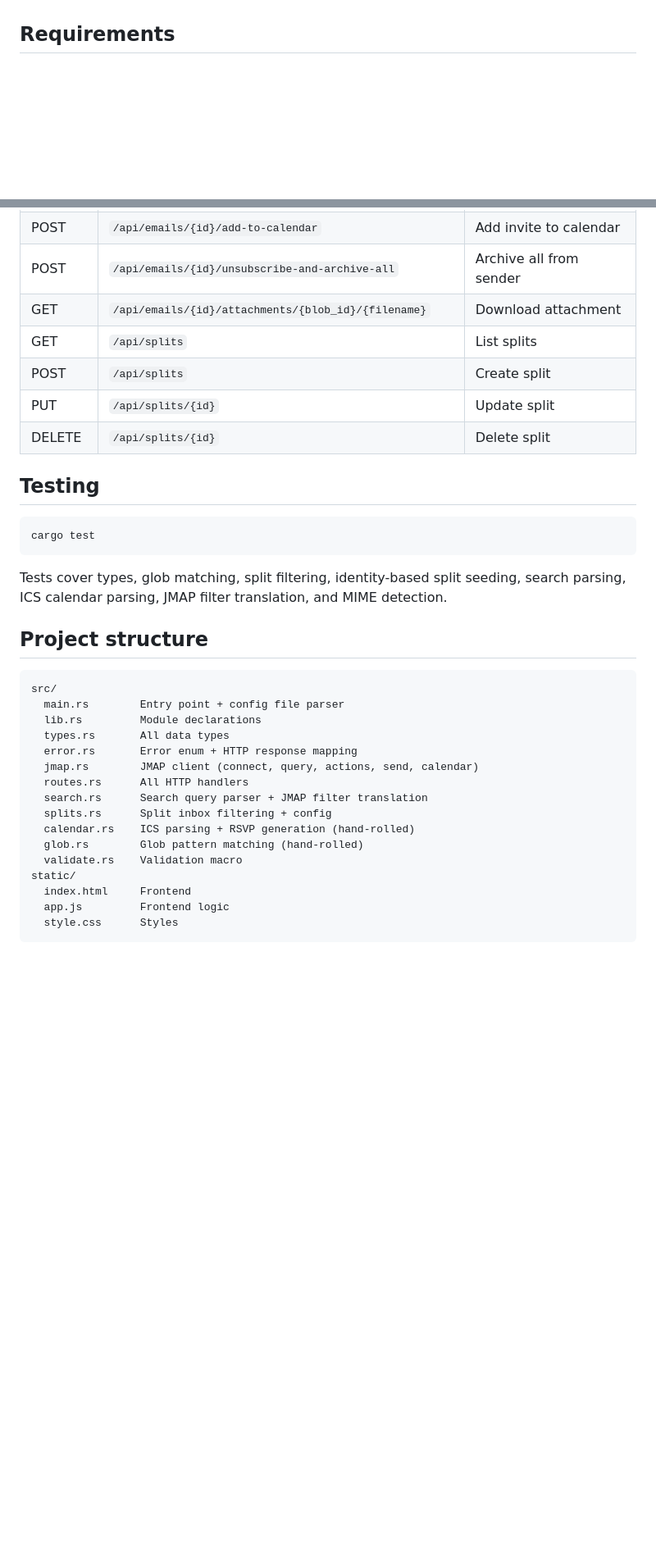
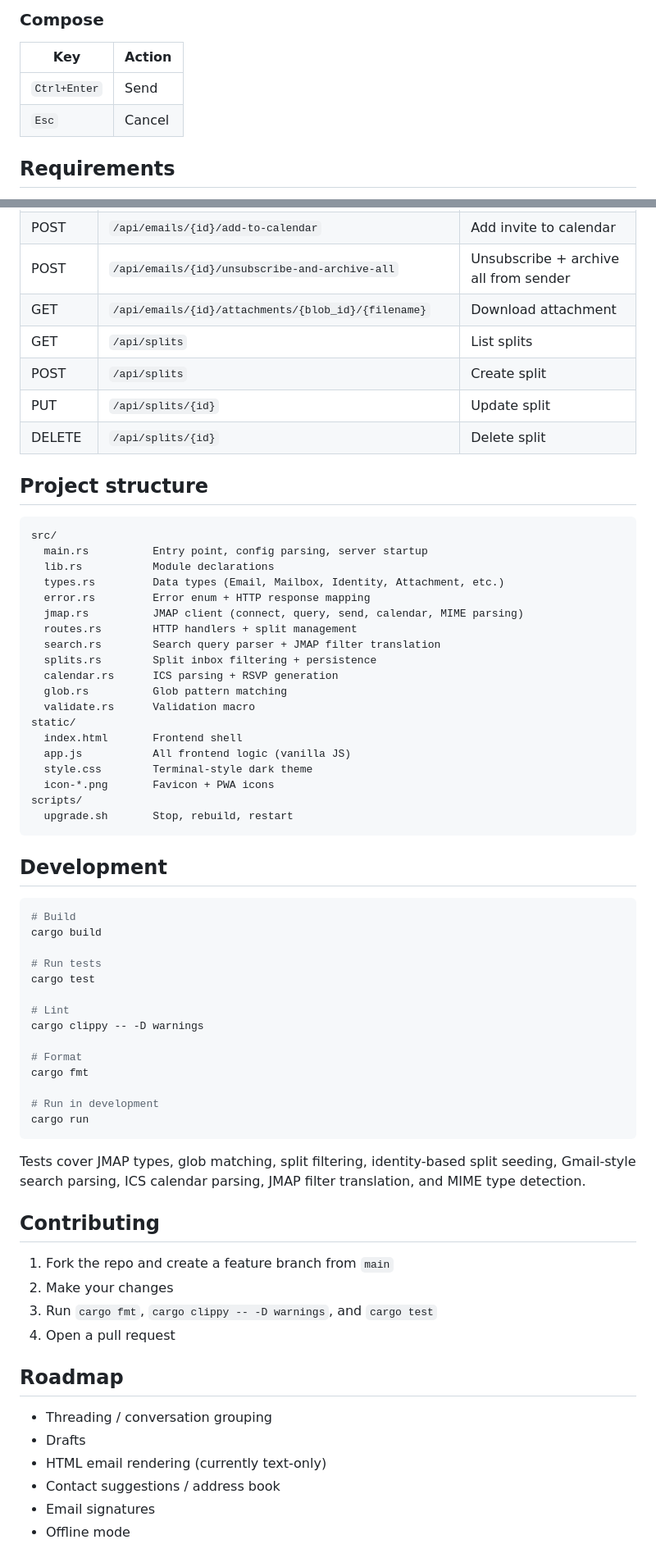
Before and after one commit to wiseyoungbuck/supervillain-rs, a Markdown page: README.md, 2 parts joined by grey strips. Shown at 82% size. Drawn GitHub-style; blank space fills up the shorter version.

````diff
--- a/README.md
+++ b/README.md
@@ -10,3 +70,9 @@
+### Compose
+
+| Key | Action |
+|-----|--------|
+| `Ctrl+Enter` | Send |
+| `Esc` | Cancel |
 
 ## Requirements
 
@@ -221,38 +302,70 @@ All endpoints are under `/api/`. The frontend at `/` communicates with these.
 | POST | `/api/emails/{id}/move` | Move to mailbox |
 | POST | `/api/emails/{id}/rsvp` | RSVP to calendar invite |
 | POST | `/api/emails/{id}/add-to-calendar` | Add invite to calendar |
-| POST | `/api/emails/{id}/unsubscribe-and-archive-all` | Archive all from sender |
+| POST | `/api/emails/{id}/unsubscribe-and-archive-all` | Unsubscribe + archive all from sender |
 | GET | `/api/emails/{id}/attachments/{blob_id}/{filename}` | Download attachment |
 | GET | `/api/splits` | List splits |
 | POST | `/api/splits` | Create split |
 | PUT | `/api/splits/{id}` | Update split |
 | DELETE | `/api/splits/{id}` | Delete split |
 
-## Testing
-
-```sh
-cargo test
-```
-
-Tests cover types, glob matching, split filtering, identity-based split seeding, search parsing, ICS calendar parsing, JMAP filter translation, and MIME detection.
-
 ## Project structure
 
 ```
 src/
-  main.rs        Entry point + config file parser
-  lib.rs         Module declarations
-  types.rs       All data types
-  error.rs       Error enum + HTTP response mapping
-  jmap.rs        JMAP client (connect, query, actions, send, calendar)
-  routes.rs      All HTTP handlers
-  search.rs      Search query parser + JMAP filter translation
-  splits.rs      Split inbox filtering + config
-  calendar.rs    ICS parsing + RSVP generation (hand-rolled)
-  glob.rs        Glob pattern matching (hand-rolled)
-  validate.rs    Validation macro
+  main.rs          Entry point, config parsing, server startup
+  lib.rs           Module declarations
+  types.rs         Data types (Email, Mailbox, Identity, Attachment, etc.)
+  error.rs         Error enum + HTTP response mapping
+  jmap.rs          JMAP client (connect, query, send, calendar, MIME parsing)
+  routes.rs        HTTP handlers + split management
+  search.rs        Search query parser + JMAP filter translation
+  splits.rs        Split inbox filtering + persistence
+  calendar.rs      ICS parsing + RSVP generation
+  glob.rs          Glob pattern matching
+  validate.rs      Validation macro
 static/
-  index.html     Frontend
-  app.js         Frontend logic
-  style.css      Styles
+  index.html       Frontend shell
+  app.js           All frontend logic (vanilla JS)
+  style.css        Terminal-style dark theme
+  icon-*.png       Favicon + PWA icons
+scripts/
+  upgrade.sh       Stop, rebuild, restart
 ```
+
+## Development
+
+```sh
+# Build
+cargo build
+
+# Run tests
+cargo test
+
+# Lint
+cargo clippy -- -D warnings
+
+# Format
+cargo fmt
+
+# Run in development
+cargo run
+```
+
+Tests cover JMAP types, glob matching, split filtering, identity-based split seeding, Gmail-style search parsing, ICS calendar parsing, JMAP filter translation, and MIME type detection.
+
+## Contributing
+
+1. Fork the repo and create a feature branch from `main`
+2. Make your changes
+3. Run `cargo fmt`, `cargo clippy -- -D warnings`, and `cargo test`
+4. Open a pull request
+
+## Roadmap
+
+- Threading / conversation grouping
+- Drafts
+- HTML email rendering (currently text-only)
+- Contact suggestions / address book
+- Email signatures
+- Offline mode
````
Also changed, not shown: other parts of README.md (+142 -67 lines).
